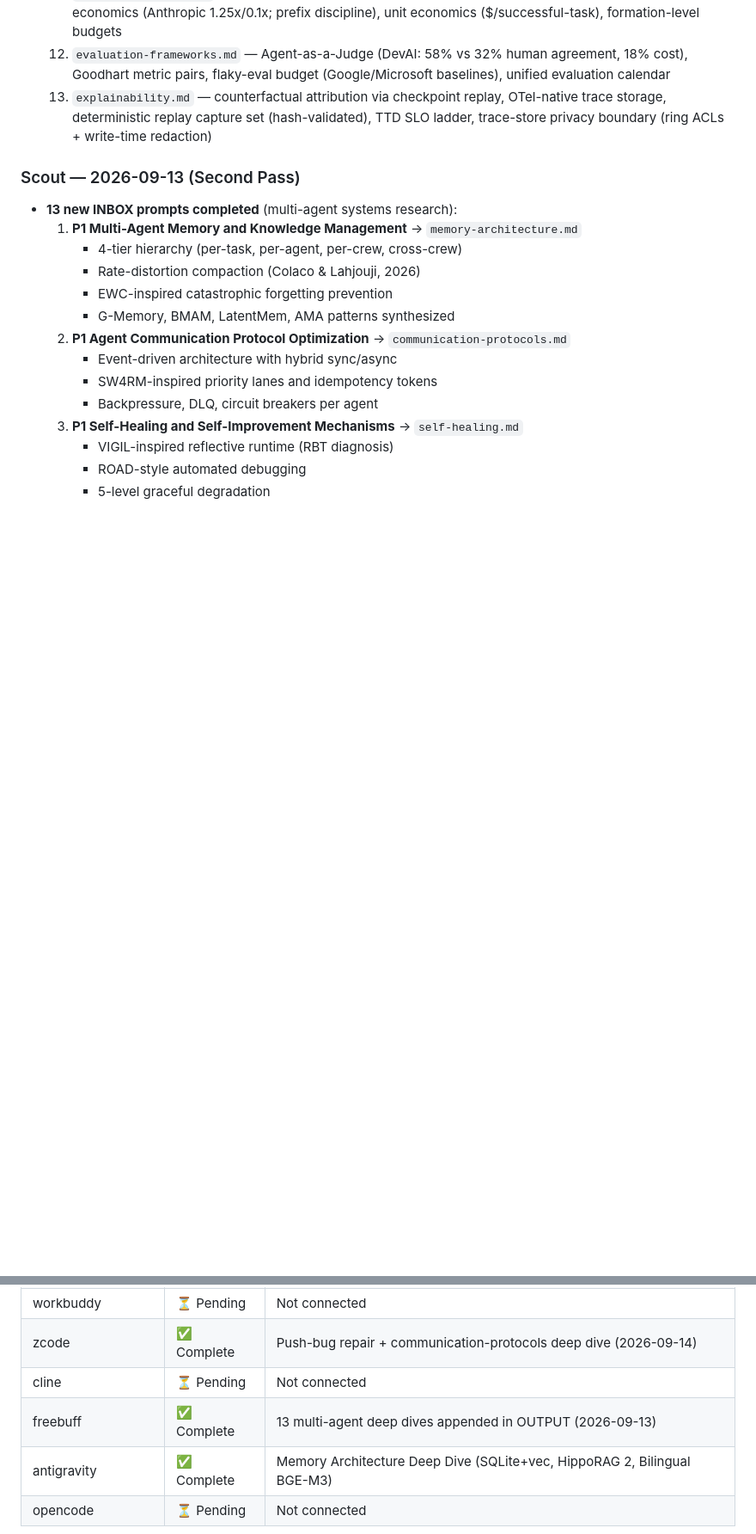
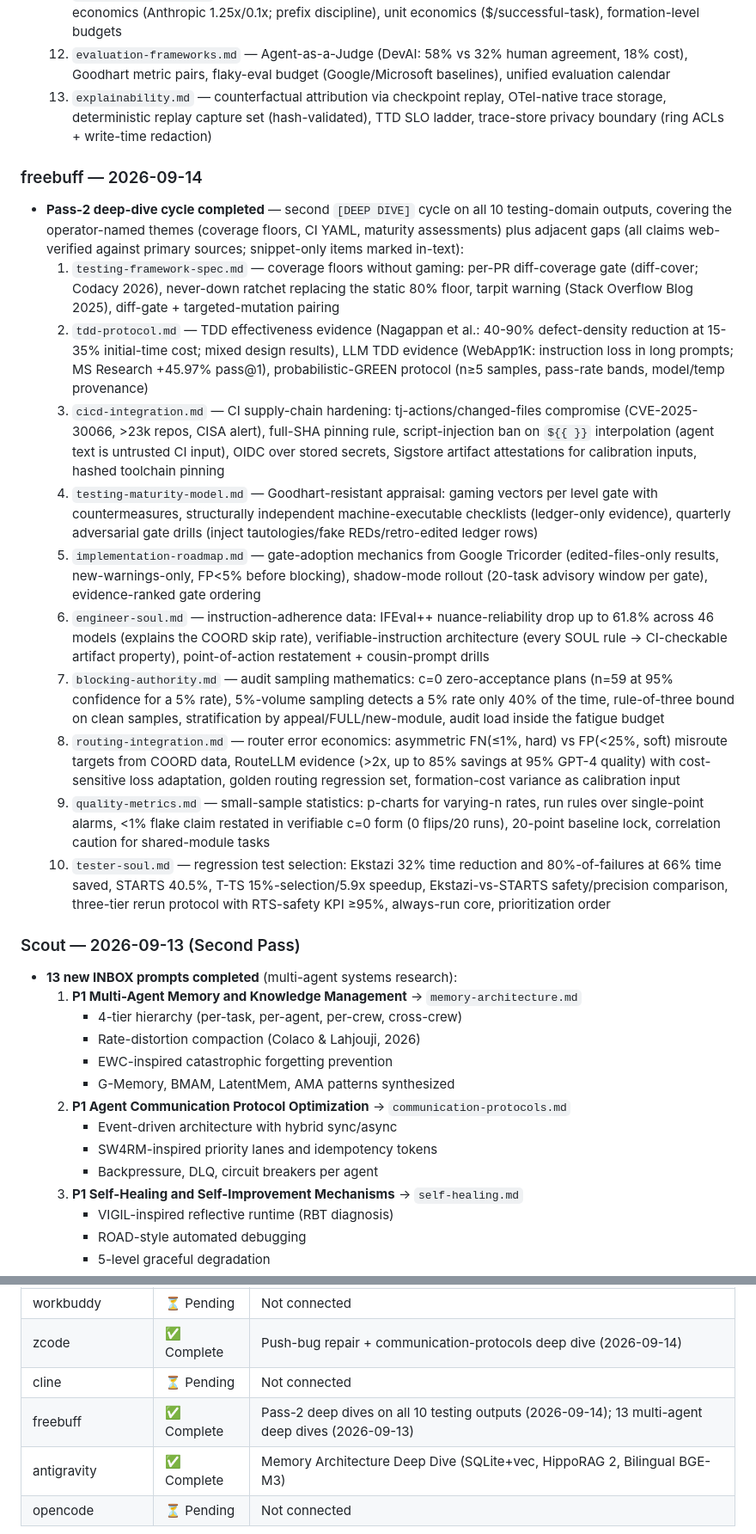
Before and after one commit to faresrafat3/crew-research-council, a Markdown page: RESEARCH-COUNCIL/STATUS.md, 2 parts joined by grey strips. Shown at 86% size. Rendered like a GitHub page; blank space fills up the shorter version.

Commit message:
status: freebuff pass-2 deep dives on all 10 testing outputs (coverage floors, CI YAML, maturity assessments)

```diff
--- a/RESEARCH-COUNCIL/STATUS.md
+++ b/RESEARCH-COUNCIL/STATUS.md
@@ -51,6 +51,19 @@
   11. `cost-optimization.md` — FrugalGPT quality-gated cascades (up to 98% savings), cache write/read economics (Anthropic 1.25x/0.1x; prefix discipline), unit economics ($/successful-task), formation-level budgets
   12. `evaluation-frameworks.md` — Agent-as-a-Judge (DevAI: 58% vs 32% human agreement, 18% cost), Goodhart metric pairs, flaky-eval budget (Google/Microsoft baselines), unified evaluation calendar
   13. `explainability.md` — counterfactual attribution via checkpoint replay, OTel-native trace storage, deterministic replay capture set (hash-validated), TTD SLO ladder, trace-store privacy boundary (ring ACLs + write-time redaction)
+
+### freebuff — 2026-09-14
+- **Pass-2 deep-dive cycle completed** — second `[DEEP DIVE]` cycle on all 10 testing-domain outputs, covering the operator-named themes (coverage floors, CI YAML, maturity assessments) plus adjacent gaps (all claims web-verified against primary sources; snippet-only items marked in-text):
+  1. `testing-framework-spec.md` — coverage floors without gaming: per-PR diff-coverage gate (diff-cover; Codacy 2026), never-down ratchet replacing the static 80% floor, tarpit warning (Stack Overflow Blog 2025), diff-gate + targeted-mutation pairing
+  2. `tdd-protocol.md` — TDD effectiveness evidence (Nagappan et al.: 40-90% defect-density reduction at 15-35% initial-time cost; mixed design results), LLM TDD evidence (WebApp1K: instruction loss in long prompts; MS Research +45.97% pass@1), probabilistic-GREEN protocol (n≥5 samples, pass-rate bands, model/temp provenance)
+  3. `cicd-integration.md` — CI supply-chain hardening: tj-actions/changed-files compromise (CVE-2025-30066, >23k repos, CISA alert), full-SHA pinning rule, script-injection ban on `${{ }}` interpolation (agent text is untrusted CI input), OIDC over stored secrets, Sigstore artifact attestations for calibration inputs, hashed toolchain pinning
+  4. `testing-maturity-model.md` — Goodhart-resistant appraisal: gaming vectors per level gate with countermeasures, structurally independent machine-executable checklists (ledger-only evidence), quarterly adversarial gate drills (inject tautologies/fake REDs/retro-edited ledger rows)
+  5. `implementation-roadmap.md` — gate-adoption mechanics from Google Tricorder (edited-files-only results, new-warnings-only, FP<5% before blocking), shadow-mode rollout (20-task advisory window per gate), evidence-ranked gate ordering
+  6. `engineer-soul.md` — instruction-adherence data: IFEval++ nuance-reliability drop up to 61.8% across 46 models (explains the COORD skip rate), verifiable-instruction architecture (every SOUL rule → CI-checkable artifact property), point-of-action restatement + cousin-prompt drills
+  7. `blocking-authority.md` — audit sampling mathematics: c=0 zero-acceptance plans (n=59 at 95% confidence for a 5% rate), 5%-volume sampling detects a 5% rate only 40% of the time, rule-of-three bound on clean samples, stratification by appeal/FULL/new-module, audit load inside the fatigue budget
+  8. `routing-integration.md` — router error economics: asymmetric FN(≤1%, hard) vs FP(<25%, soft) misroute targets from COORD data, RouteLLM evidence (>2x, up to 85% savings at 95% GPT-4 quality) with cost-sensitive loss adaptation, golden routing regression set, formation-cost variance as calibration input
+  9. `quality-metrics.md` — small-sample statistics: p-charts for varying-n rates, run rules over single-point alarms, <1% flake claim restated in verifiable c=0 form (0 flips/20 runs), 20-point baseline lock, correlation caution for shared-module tasks
+  10. `tester-soul.md` — regression test selection: Ekstazi 32% time reduction and 80%-of-failures at 66% time saved, STARTS 40.5%, T-TS 15%-selection/5.9x speedup, Ekstazi-vs-STARTS safety/precision comparison, three-tier rerun protocol with RTS-safety KPI ≥95%, always-run core, prioritization order
 
 ### Scout — 2026-09-13 (Second Pass)
 - **13 new INBOX prompts completed** (multi-agent systems research):
@@ -153,7 +166,7 @@
 | workbuddy | ⏳ Pending | Not connected |
 | zcode | ✅ Complete | Push-bug repair + communication-protocols deep dive (2026-09-14) |
 | cline | ⏳ Pending | Not connected |
-| freebuff | ✅ Complete | 13 multi-agent deep dives appended in OUTPUT (2026-09-13) |
+| freebuff | ✅ Complete | Pass-2 deep dives on all 10 testing outputs (2026-09-14); 13 multi-agent deep dives (2026-09-13) |
 | antigravity | ✅ Complete | Memory Architecture Deep Dive (SQLite+vec, HippoRAG 2, Bilingual BGE-M3) |
 | opencode | ⏳ Pending | Not connected |
 
```
Also changed, not shown: other parts of RESEARCH-COUNCIL/STATUS.md (+1 -0 lines).
